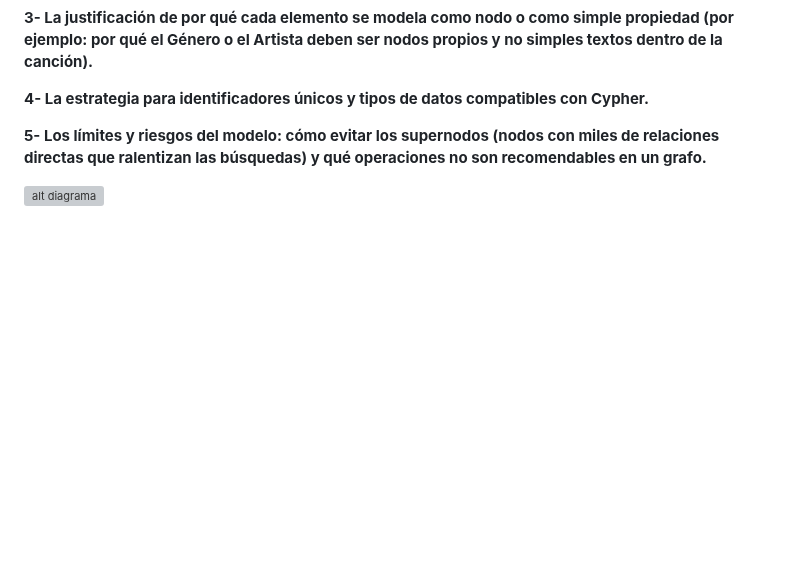
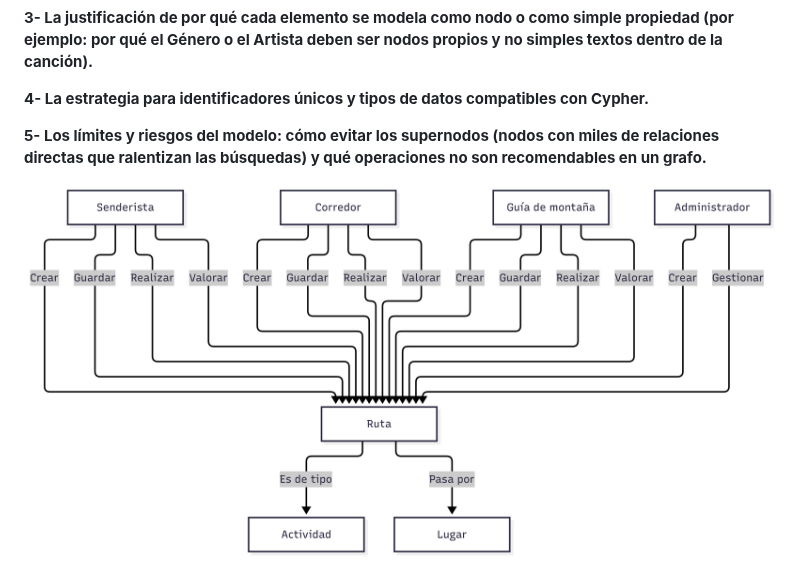
Before and after one commit to David2005c/Sistemas-BD, a Markdown page: Practica2_02/docs/modelo.md, the part around the change. Rendered like a GitHub page; pictures changed too: Practica2_02/docs/evidencias/diagrama_rutas.png (added); blank space fills up the shorter version; grey boxes are pictures that could not be loaded.

```diff
--- a/Practica2_02/docs/modelo.md
+++ b/Practica2_02/docs/modelo.md
@@ -18,4 +18,4 @@ Entrega un diagrama visual claro del modelo (utilizando Mermaid) y define la est
 
 **5- Los límites y riesgos del modelo: cómo evitar los supernodos (nodos con miles de relaciones directas que ralentizan las búsquedas) y qué operaciones no son recomendables en un grafo.**
 
-![alt diagrama](evidencias/diagarama_rutas.png)
+![alt diagrama](evidencias/diagrama_rutas.png)
```
Also changed, not shown: Practica2_02/README.md (+11 -0 lines), 1 other file.
